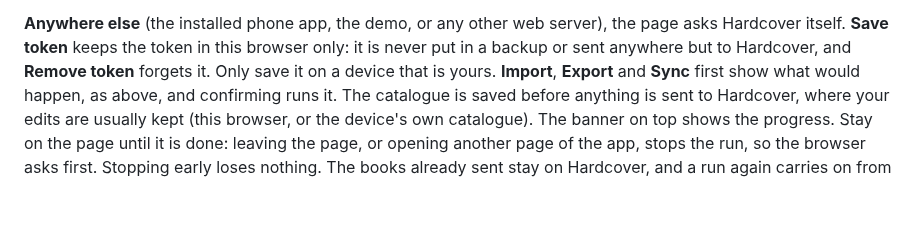
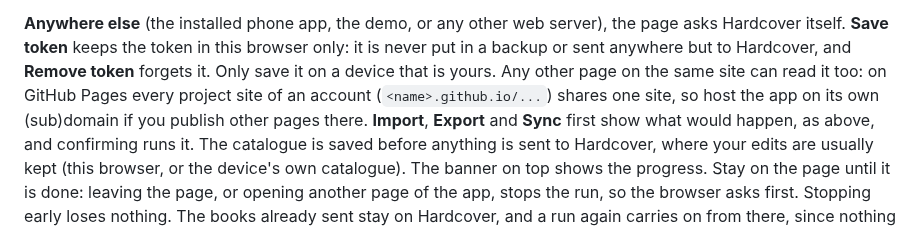
Before and after one commit to riccetn/audiobook-catalog, a Markdown page: docs/hardcover.md, the part around the change. Rendered like a GitHub page; blank space fills up the shorter version.

Commit message:
Note that a token saved in the page is shared with other pages on the same site
Co-Authored-By: Claude Opus 5.5 <noreply@anthropic.com>
Claude-Session: https://claude.ai/code/session_017deZ7c3SuMcLq7qktYsJe3

```diff
--- a/docs/hardcover.md
+++ b/docs/hardcover.md
@@ -23,7 +23,9 @@ stops the run before it writes anything or sends anything to Hardcover (run it a
 
 **Anywhere else** (the installed phone app, the demo, or any other web server), the page asks Hardcover
 itself. **Save token** keeps the token in this browser only: it is never put in a backup or sent anywhere
-but to Hardcover, and **Remove token** forgets it. Only save it on a device that is yours. **Import**,
+but to Hardcover, and **Remove token** forgets it. Only save it on a device that is yours. Any other page on the same site can read it too: on GitHub Pages every
+project site of an account (`<name>.github.io/...`) shares one site, so host the app on its own (sub)domain
+if you publish other pages there. **Import**,
 **Export** and **Sync** first show what would happen, as above, and confirming runs it. The catalogue is
 saved before anything is sent to Hardcover, where your edits are usually kept (this browser, or the
 device's own catalogue). The banner on top shows the progress. Stay on the page until it is done: leaving
```
